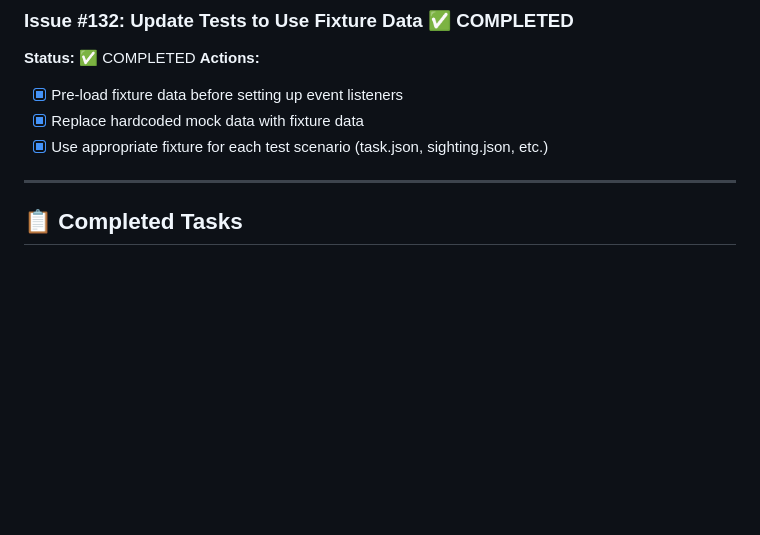
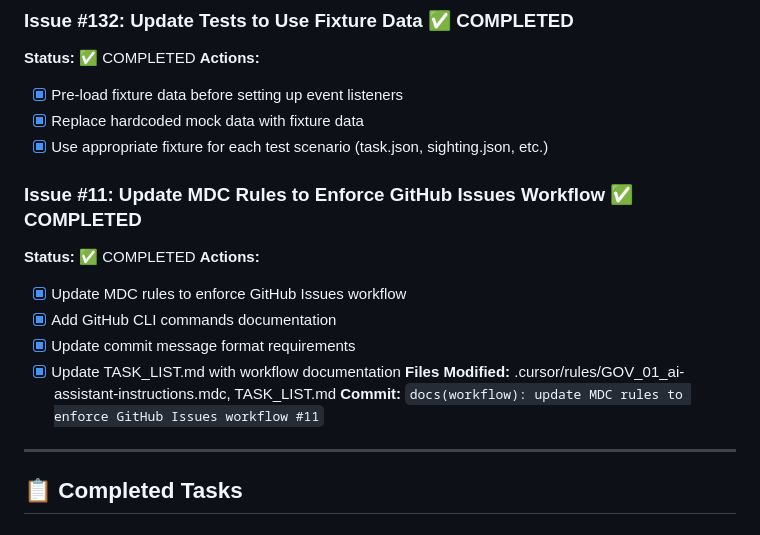
Before and after one commit to typerefinery-ai/widget-graph-viz, a Markdown page: TASK_LIST.md, the part around the change. Drawn GitHub-style; blank space fills up the shorter version.

Commit message:
docs(task-list): add issue #11 reference for MDC rules update #11

```diff
--- a/TASK_LIST.md
+++ b/TASK_LIST.md
@@ -77,6 +77,16 @@
 - [x] Pre-load fixture data before setting up event listeners
 - [x] Replace hardcoded mock data with fixture data
 - [x] Use appropriate fixture for each test scenario (task.json, sighting.json, etc.)
+
+### Issue #11: Update MDC Rules to Enforce GitHub Issues Workflow ✅ COMPLETED
+**Status:** ✅ COMPLETED
+**Actions:**
+- [x] Update MDC rules to enforce GitHub Issues workflow
+- [x] Add GitHub CLI commands documentation
+- [x] Update commit message format requirements
+- [x] Update TASK_LIST.md with workflow documentation
+**Files Modified:** .cursor/rules/GOV_01_ai-assistant-instructions.mdc, TASK_LIST.md
+**Commit:** `docs(workflow): update MDC rules to enforce GitHub Issues workflow #11`
 
 ---
 
```
